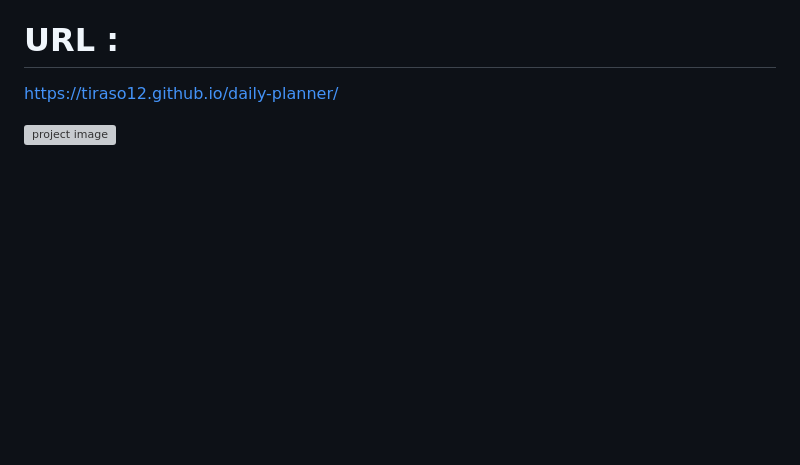
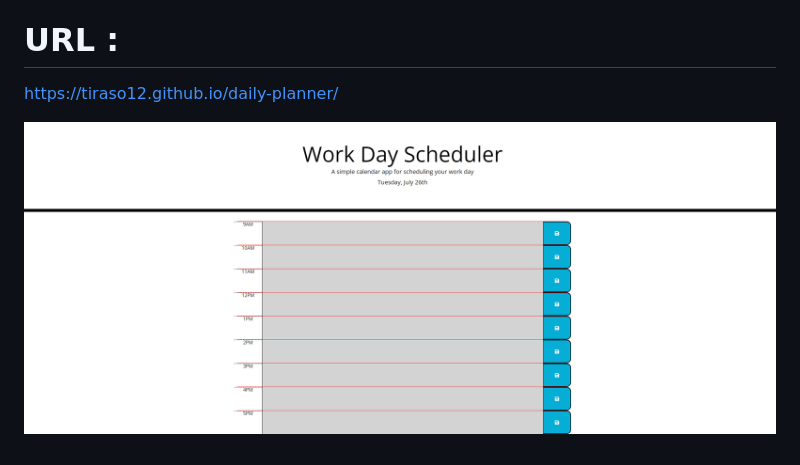
Before and after one commit to Tiraso12/daily-planner, a Markdown page: README.md, the part around the change. Rendered like a GitHub page; pictures changed too: assets/img/tiraso12.github.io_daily-planner_.png (added); blank space fills up the shorter version; grey boxes are pictures that could not be loaded.

Commit message:
added screenshot

```diff
--- a/README.md
+++ b/README.md
@@ -10,4 +10,4 @@ this calendar was created to keep track of daily activities, saving entries in l
 # URL :
 https://tiraso12.github.io/daily-planner/
 
-![project image]()
+![project image](/assets/img/tiraso12.github.io_daily-planner_.png)
```
